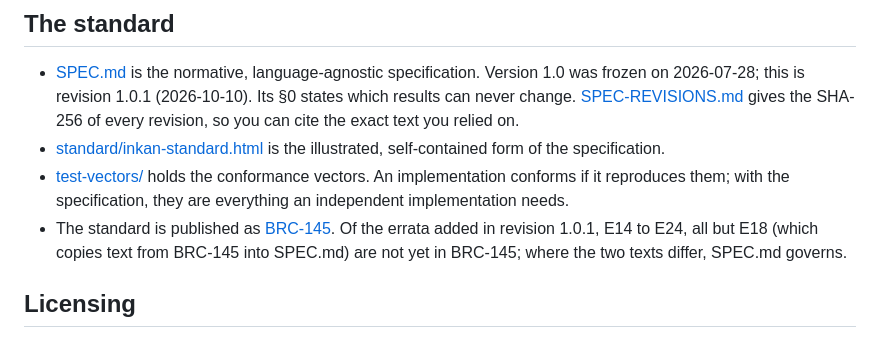
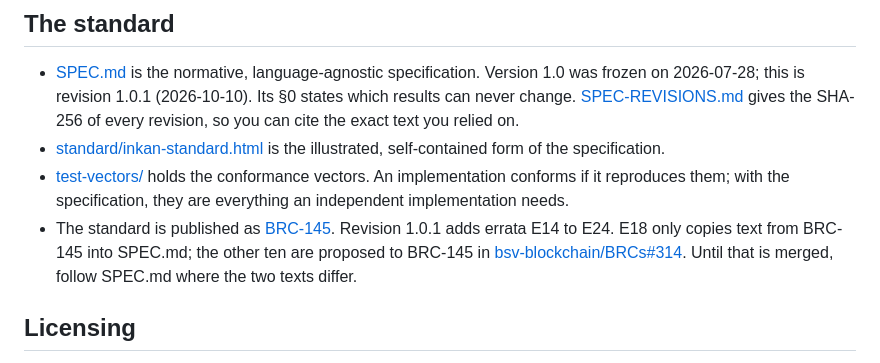
Before and after one commit to RexStarBSV/Inkan, a Markdown page: README.md, the part around the change. Rendered like a GitHub page.

Commit message:
README: link BRC-145 Errata 3, bsv-blockchain/BRCs#314
The note on how BRC-145 and SPEC.md relate now says that the errata E14 to E24 of revision 1.0.1
are proposed to BRC-145 in bsv-blockchain/BRCs#314 (E18 only copies text from BRC-145 into
SPEC.md), and that SPEC.md is followed where the two texts differ until that is merged.

```diff
--- a/README.md
+++ b/README.md
@@ -274,9 +274,10 @@ code, structure or output.
   reproduces them; with the specification, they are everything an independent implementation
   needs.
 - The standard is published as
-  [BRC-145](https://github.com/bsv-blockchain/BRCs/blob/master/apps/0145.md). Of the errata added
-  in revision 1.0.1, E14 to E24, all but E18 (which copies text from BRC-145 into SPEC.md) are not
-  yet in BRC-145; where the two texts differ, SPEC.md governs.
+  [BRC-145](https://github.com/bsv-blockchain/BRCs/blob/master/apps/0145.md). Revision 1.0.1 adds
+  errata E14 to E24. E18 only copies text from BRC-145 into SPEC.md; the other ten are proposed to
+  BRC-145 in [bsv-blockchain/BRCs#314](https://github.com/bsv-blockchain/BRCs/pull/314). Until that
+  is merged, follow SPEC.md where the two texts differ.
 
 ## Licensing
 
```
